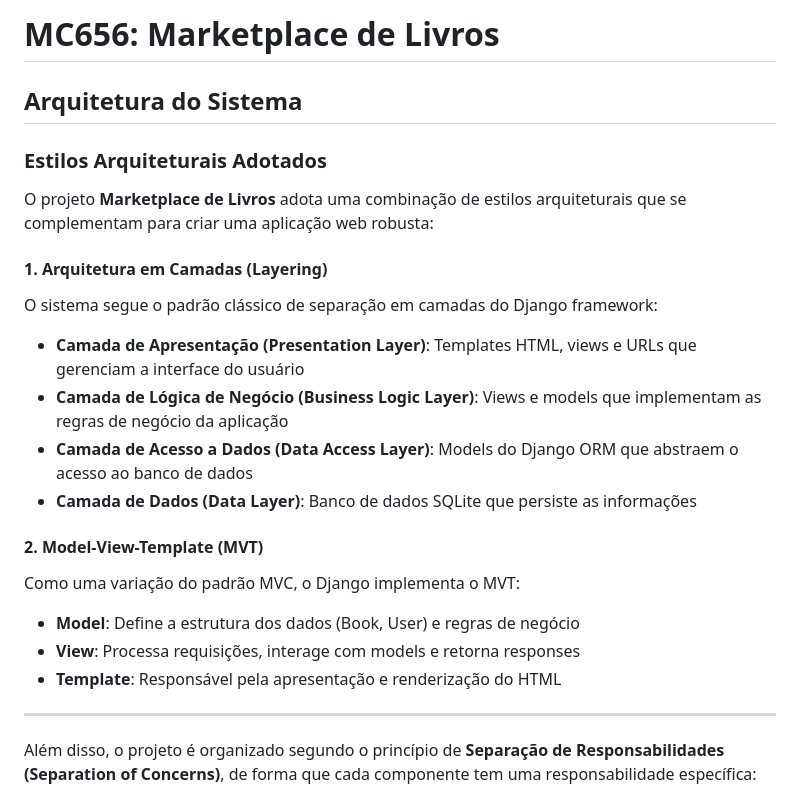
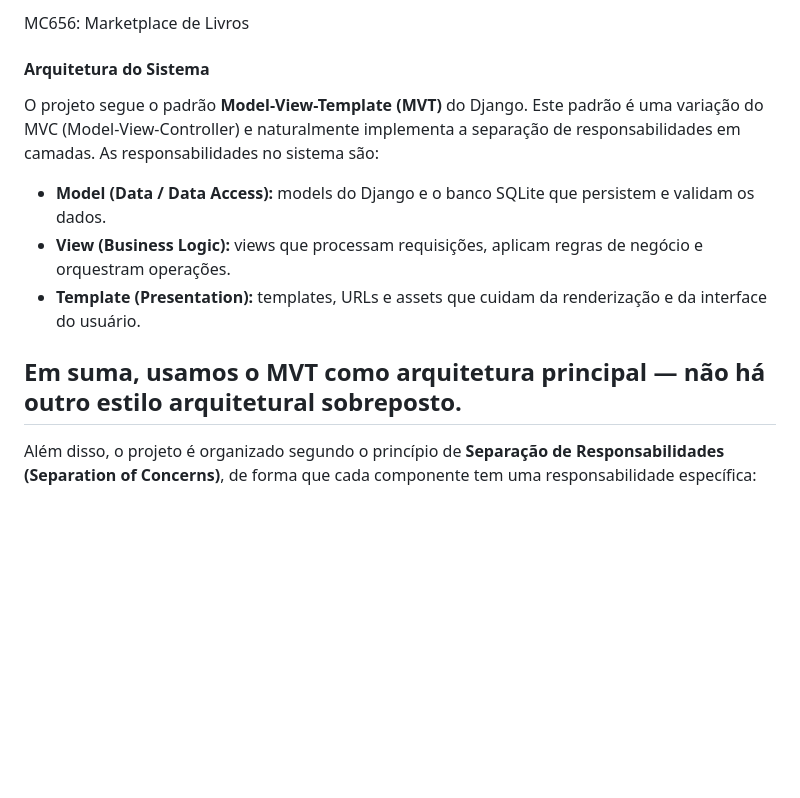
Before and after one commit to Matheus-F-Scatolin/MC656, a Markdown page: README.md, the part around the change. GitHub-like rendering; blank space fills up the shorter version.

```diff
--- a/README.md
+++ b/README.md
@@ -1,24 +1,14 @@
-# MC656: Marketplace de Livros
+MC656: Marketplace de Livros
 
-## Arquitetura do Sistema
+#### Arquitetura do Sistema
 
-### Estilos Arquiteturais Adotados
+O projeto segue o padrão **Model-View-Template (MVT)** do Django. Este padrão é uma variação do MVC (Model-View-Controller) e naturalmente implementa a separação de responsabilidades em camadas. As responsabilidades no sistema são:
 
-O projeto **Marketplace de Livros** adota uma combinação de estilos arquiteturais que se complementam para criar uma aplicação web robusta:
+- **Model (Data / Data Access):** models do Django e o banco SQLite que persistem e validam os dados.
+- **View (Business Logic):** views que processam requisições, aplicam regras de negócio e orquestram operações.
+- **Template (Presentation):** templates, URLs e assets que cuidam da renderização e da interface do usuário.
 
-#### 1. **Arquitetura em Camadas (Layering)**
-O sistema segue o padrão clássico de separação em camadas do Django framework:
-- **Camada de Apresentação (Presentation Layer)**: Templates HTML, views e URLs que gerenciam a interface do usuário
-- **Camada de Lógica de Negócio (Business Logic Layer)**: Views e models que implementam as regras de negócio da aplicação
-- **Camada de Acesso a Dados (Data Access Layer)**: Models do Django ORM que abstraem o acesso ao banco de dados
-- **Camada de Dados (Data Layer)**: Banco de dados SQLite que persiste as informações
-
-#### 2. **Model-View-Template (MVT)**
-Como uma variação do padrão MVC, o Django implementa o MVT:
-- **Model**: Define a estrutura dos dados (Book, User) e regras de negócio
-- **View**: Processa requisições, interage com models e retorna responses
-- **Template**: Responsável pela apresentação e renderização do HTML
-
+Em suma, usamos o MVT como arquitetura principal — não há outro estilo arquitetural sobreposto.
 ---
 Além disso, o projeto é organizado segundo o princípio de **Separação de Responsabilidades (Separation of Concerns)**, de forma que cada componente tem uma responsabilidade específica:
 - Models para definição de dados e regras de negócio
```
